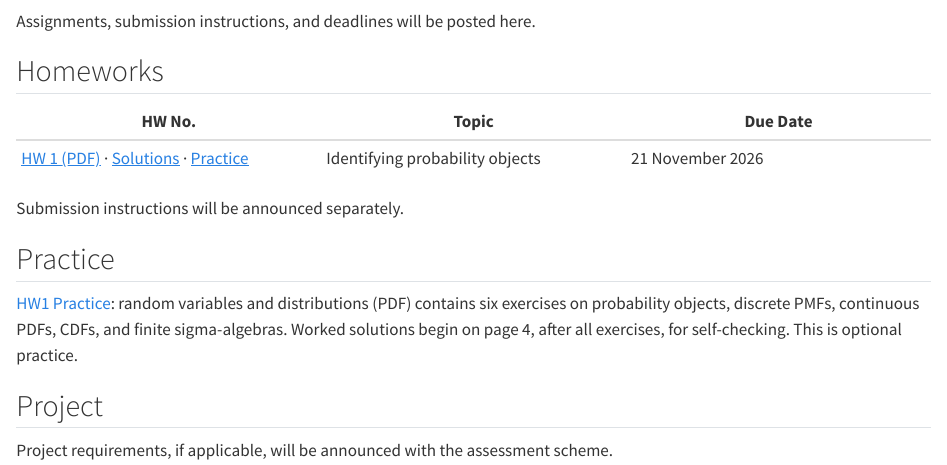
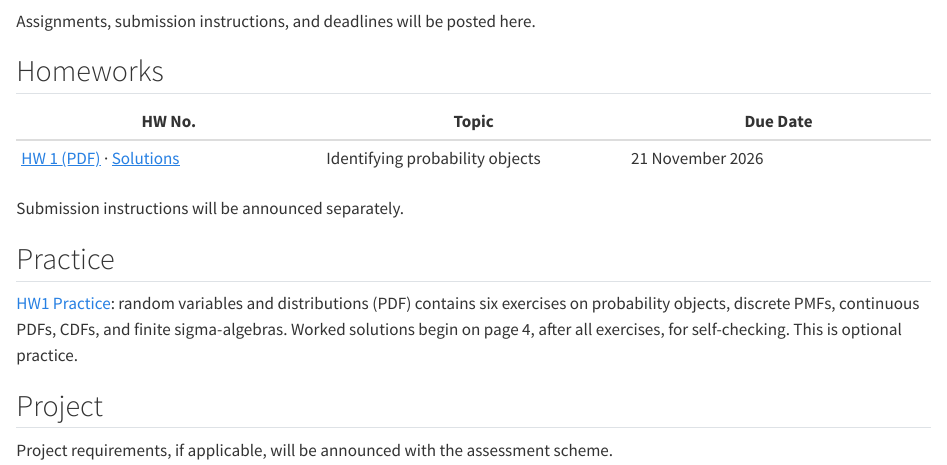
Before and after one commit to acads-iit-jammu/da-f26-mtech, a Quarto document (assignments.qmd): the page in a window 1100 px wide, from 60 px down. Rendered offline with R 4.5, knitr and Pandoc in place of Quarto, with nearby package versions.

Commit message:
Keep HW1 practice link only in Practice section

```diff
--- a/assignments.qmd
+++ b/assignments.qmd
@@ -6,7 +6,7 @@ Assignments, submission instructions, and deadlines will be posted here.
 
 | HW No. | Topic | Due Date |
 |---|---|---|
-| [HW 1 (PDF)](homeworks/hw1.pdf) · [Solutions](homeworks/hw1-solutions.pdf) · [Practice](homeworks/hw1-practice.pdf) | Identifying probability objects | 21 November 2026 |
+| [HW 1 (PDF)](homeworks/hw1.pdf) · [Solutions](homeworks/hw1-solutions.pdf) | Identifying probability objects | 21 November 2026 |
 
 Submission instructions will be announced separately.
 
```
